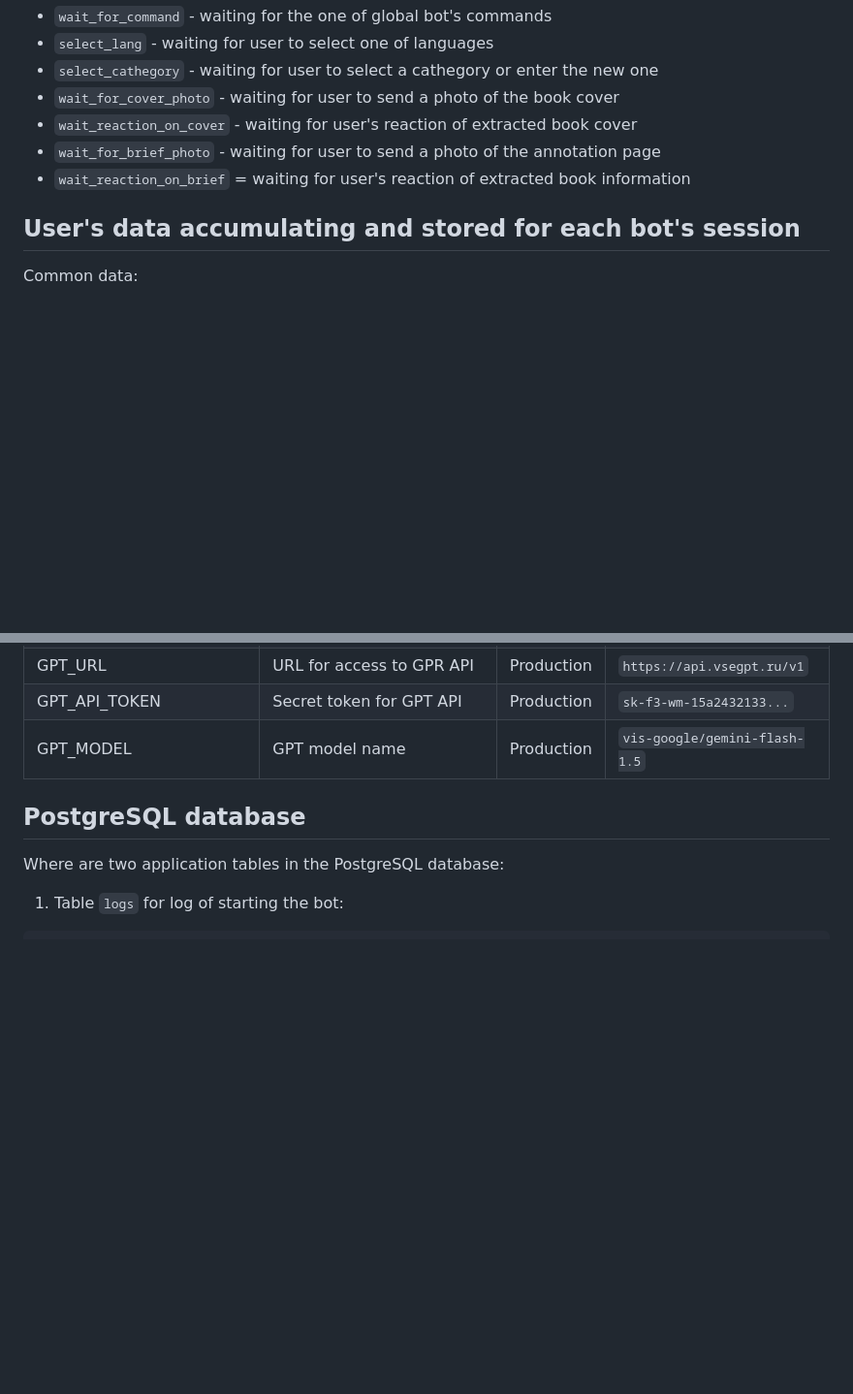
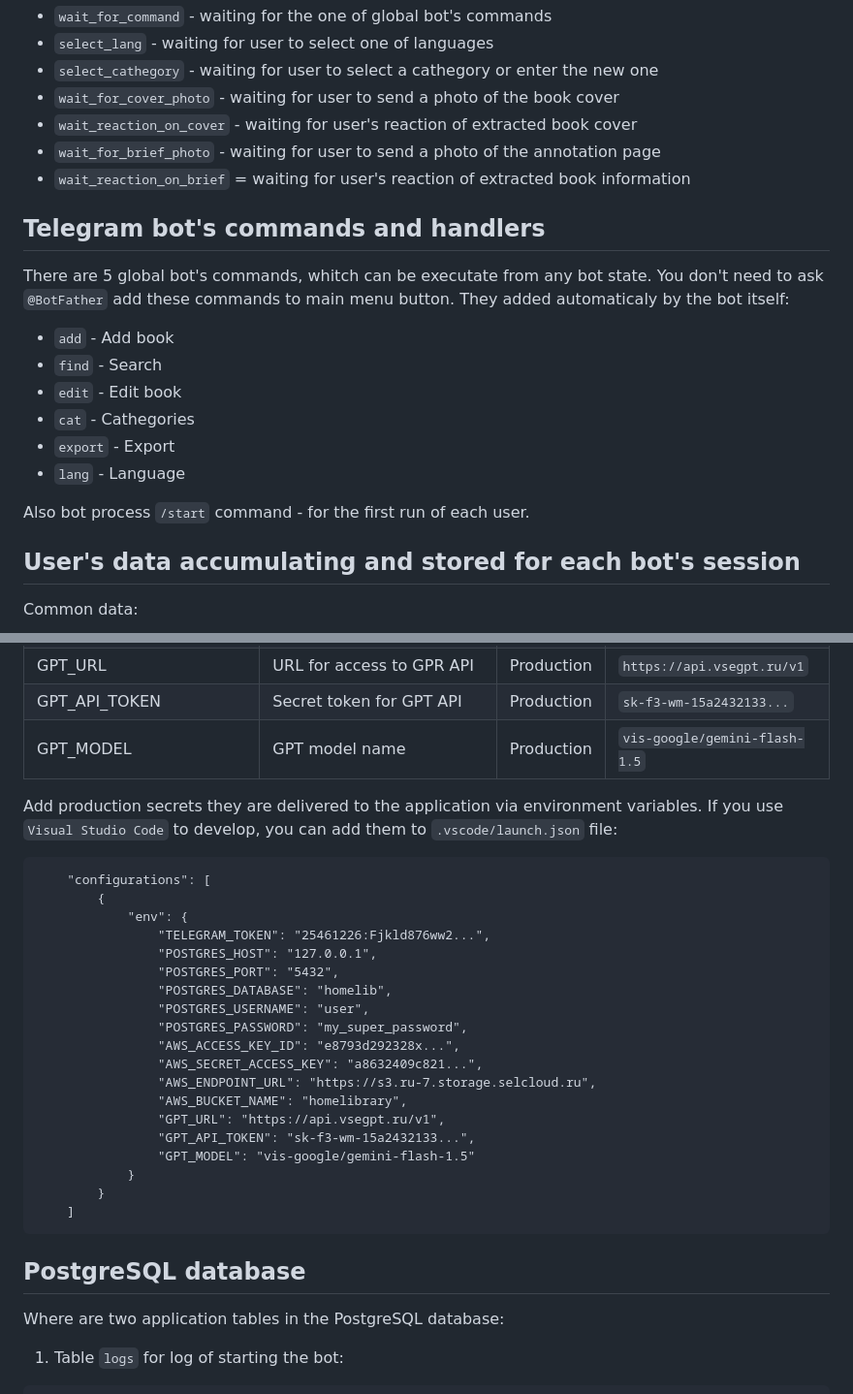
Before and after one commit to lipetsk-digital/HomeLibraryAI, a Markdown page: README.md, 2 parts joined by grey strips. Shown at 97% size. Rendered like a GitHub page; blank space fills up the shorter version.

Commit message:
Another try

````diff
--- a/README.md
+++ b/README.md
@@ -163,6 +163,18 @@ Here is [the first handwritten edition](images/manuscript.pdf) of this algorithm
 - `wait_for_brief_photo` - waiting for user to send a photo of the annotation page
 - `wait_reaction_on_brief` =  waiting for user's reaction of extracted book information
 
+## Telegram bot's commands and handlers
+
+There are 5 global bot's commands, whitch can be executate from any bot state. You don't need to ask `@BotFather` add these commands to main menu button. They added automaticaly by the bot itself:
+- `add` - Add book
+- `find` - Search
+- `edit` - Edit book
+- `cat` - Cathegories
+- `export` - Export
+- `lang` - Language
+
+Also bot process `/start` command - for the first run of each user.
+
 ## User's data accumulating and stored for each bot's session
 
 Common data:
@@ -229,6 +229,29 @@ Also bot process `/start` command - for the first run of each user.
 | GPT_URL | URL for access to GPR API | Production | `https://api.vsegpt.ru/v1` |
 | GPT_API_TOKEN | Secret token for GPT API | Production | `sk-f3-wm-15a2432133...` |
 | GPT_MODEL | GPT model name | Production | `vis-google/gemini-flash-1.5` |
+
+Add production secrets they are delivered to the application via environment variables. If you use `Visual Studio Code` to develop, you can add them to `.vscode/launch.json` file:
+```
+    "configurations": [
+        {
+            "env": {
+                "TELEGRAM_TOKEN": "25461226:Fjkld876ww2...",
+                "POSTGRES_HOST": "127.0.0.1",
+                "POSTGRES_PORT": "5432",
+                "POSTGRES_DATABASE": "homelib",
+                "POSTGRES_USERNAME": "user",
+                "POSTGRES_PASSWORD": "my_super_password",
+                "AWS_ACCESS_KEY_ID": "e8793d292328x...",
+                "AWS_SECRET_ACCESS_KEY": "a8632409c821...",
+                "AWS_ENDPOINT_URL": "https://s3.ru-7.storage.selcloud.ru",
+                "AWS_BUCKET_NAME": "homelibrary",
+                "GPT_URL": "https://api.vsegpt.ru/v1",
+                "GPT_API_TOKEN": "sk-f3-wm-15a2432133...",
+                "GPT_MODEL": "vis-google/gemini-flash-1.5"
+            }
+        }
+    ]
+```
 
 ## PostgreSQL database
 
````
Also changed, not shown: other parts of README.md (+0 -12 lines).
